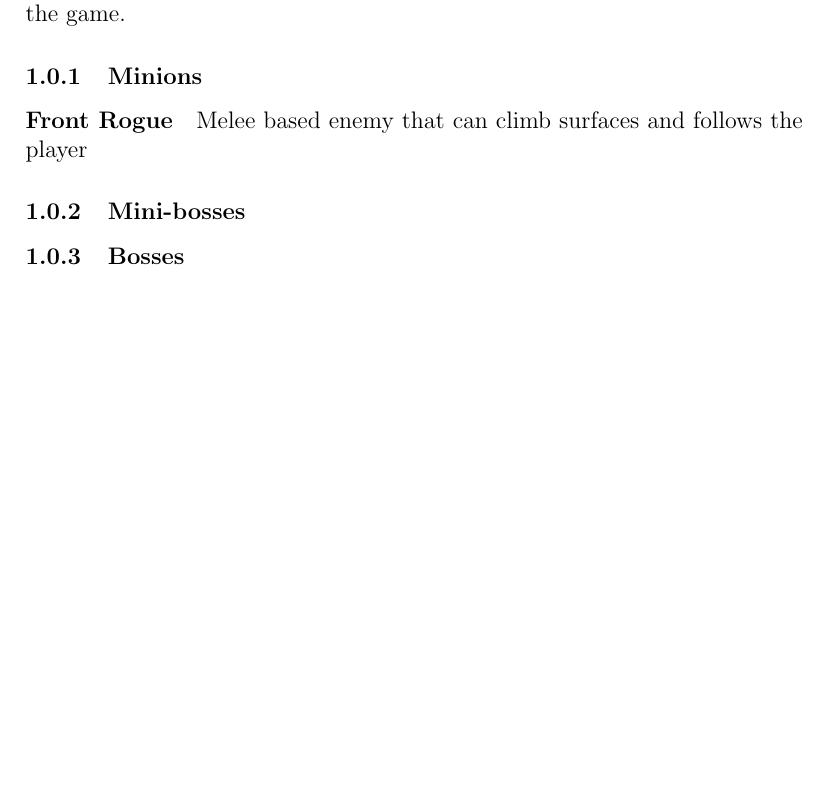
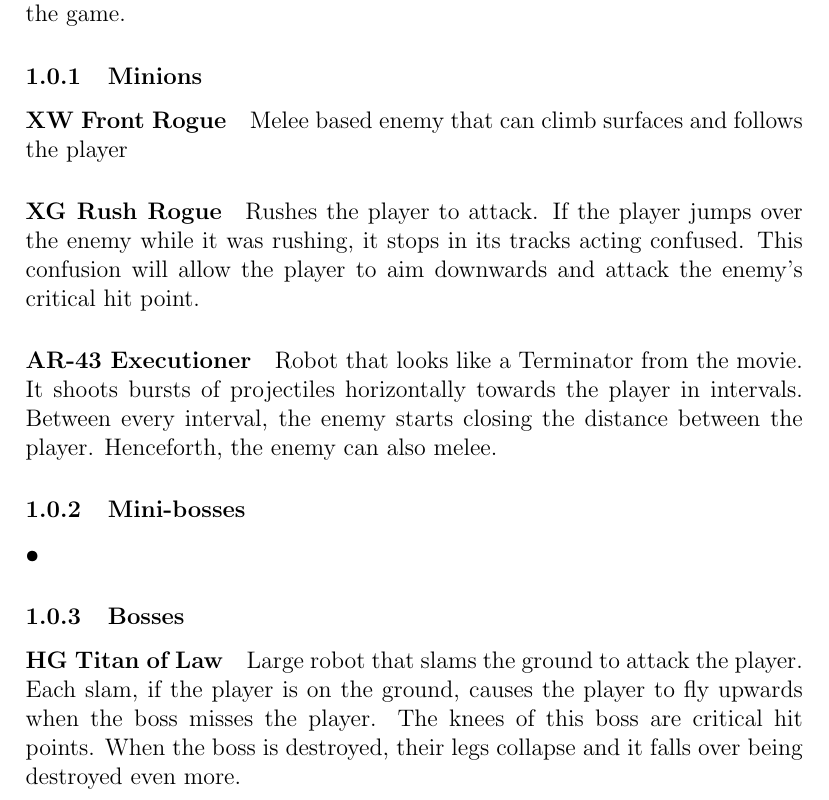
Before and after one commit to AlanRostem/SteelPurge, a LaTeX document (ideas/Chapters/Chapter06.tex): part of the page, cut so that both start at the same text, the shorter picture padded with empty space. Compiled offline with pdfLaTeX.

Commit message:
Added some enemy ideas

```diff
--- a/ideas/Chapters/Chapter06.tex
+++ b/ideas/Chapters/Chapter06.tex
@@ -8,11 +8,26 @@ To make a challenge and a reason for the player to use their weapons, there are
 
 \subsubsection{Minions}
 
-\paragraph{Front Rogue}
+\paragraph{XW Front Rogue}
 
 Melee based enemy that can climb surfaces and follows the player
 
+\paragraph{XG Rush Rogue}
+
+Rushes the player to attack. If the player jumps over the enemy while it was rushing, it stops in its tracks acting confused. This confusion will allow the player to aim downwards and attack the enemy's critical hit point.
+
+\paragraph{AR-43 Executioner}
+
+Robot that looks like a Terminator from the movie. It shoots bursts of projectiles horizontally towards the player in intervals. Between every interval, the enemy starts closing the distance between the player. Henceforth, the enemy can also melee.
+
 \subsubsection{Mini-bosses}
+
+\paragraph{•}
+
 \subsubsection{Bosses}
 
+\paragraph{HG Titan of Law}
+
+Large robot that slams the ground to attack the player. Each slam, if the player is on the ground, causes the player to fly upwards when the boss misses the player. The knees of this boss are critical hit points. When the boss is destroyed, their legs collapse and it falls over being destroyed even more.
+
 \end{document}
```
